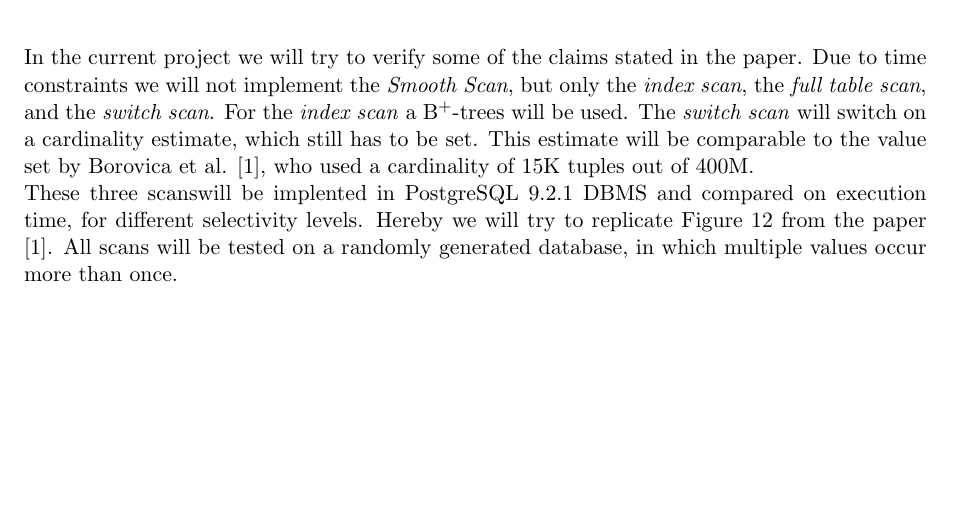
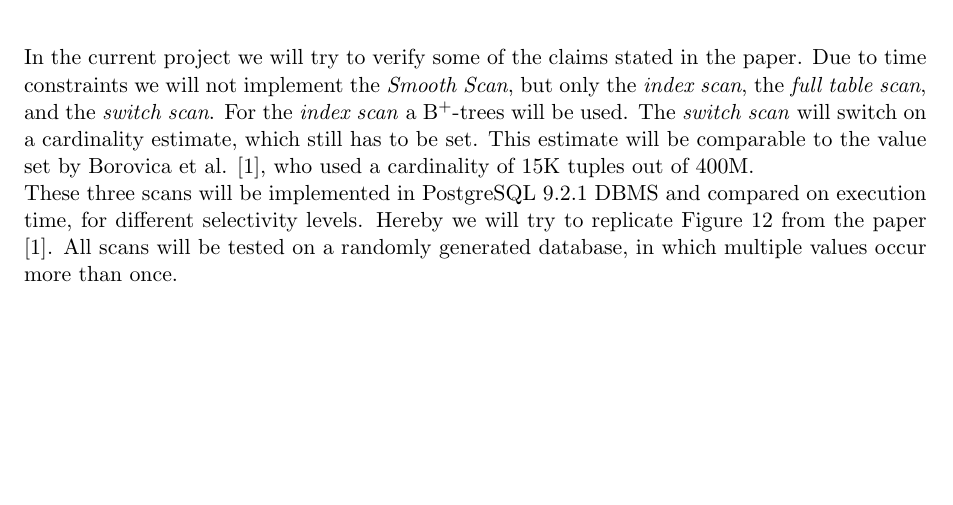
Before and after one commit to JasperSelman/Database-Technology, a LaTeX document (Report/Report.tex): part of page 3 of 4, cut so that both start at the same text. Compiled offline with pdfLaTeX.

Commit message:
Fixed typo

```diff
--- a/Report/Report.tex
+++ b/Report/Report.tex
@@ -131,7 +131,7 @@ In the current project we will try to verify some of the claims stated in the pa
 Due to time constraints we will not implement the \emph{Smooth Scan}, but only the \emph{index scan}, the \emph{full table scan}, and the \emph{switch scan}.
 For the \emph{index scan} a B\textsuperscript{+}-trees will be used. The \emph{switch scan}  will switch on a cardinality estimate, which still has to be set. This estimate will be comparable to the value set by Borovica et al. \cite{smoothscan}, who used a cardinality of 15K tuples out of 400M.
 \\
-These three scanswill be implented in PostgreSQL 9.2.1 DBMS and compared on execution time, for different selectivity levels.
+These three scans will be implemented in PostgreSQL 9.2.1 DBMS and compared on execution time, for different selectivity levels.
 Hereby we will try to replicate Figure 12 from the paper \cite{smoothscan}.
 All scans will be tested on a randomly generated database, in which multiple values occur more than once.
 
```
